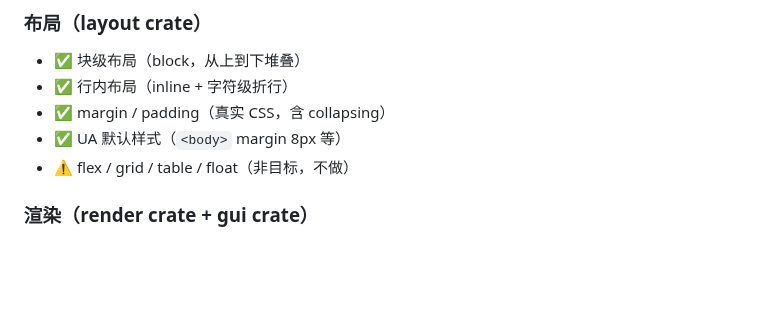
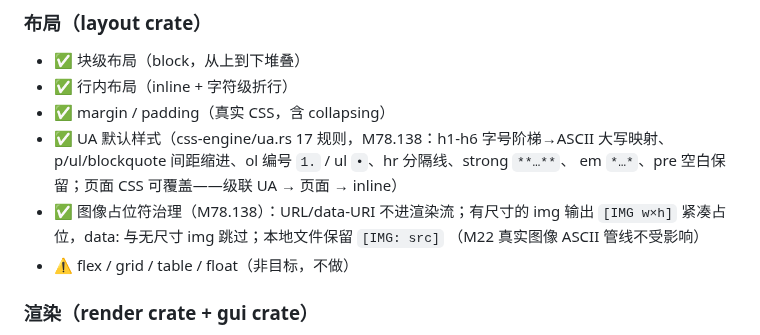
Before and after one commit to dyyz1993/browser, a Markdown page: docs/FEATURES.md, the part around the change. Drawn GitHub-style; blank space fills up the shorter version.

Commit message:
docs(features): M78.138 视觉能力同步（UA stylesheet + 占位符治理）

```diff
--- a/docs/FEATURES.md
+++ b/docs/FEATURES.md
@@ -55,7 +55,12 @@
 - ✅ 块级布局（block，从上到下堆叠）
 - ✅ 行内布局（inline + 字符级折行）
 - ✅ margin / padding（真实 CSS，含 collapsing）
-- ✅ UA 默认样式（`<body>` margin 8px 等）
+- ✅ UA 默认样式（css-engine/ua.rs 17 规则，M78.138：h1-h6 字号阶梯→ASCII 大写映射、
+  p/ul/blockquote 间距缩进、ol 编号 `1.` / ul `•`、hr 分隔线、strong `**…**`、
+  em `*…*`、pre 空白保留；页面 CSS 可覆盖——级联 UA → 页面 → inline）
+- ✅ 图像占位符治理（M78.138）：URL/data-URI 不进渲染流；有尺寸的 img 输出
+  `[IMG w×h]` 紧凑占位，data: 与无尺寸 img 跳过；本地文件保留 `[IMG: src]`
+  （M22 真实图像 ASCII 管线不受影响）
 - ⚠️ flex / grid / table / float（非目标，不做）
 
 ### 渲染（render crate + gui crate）
```
